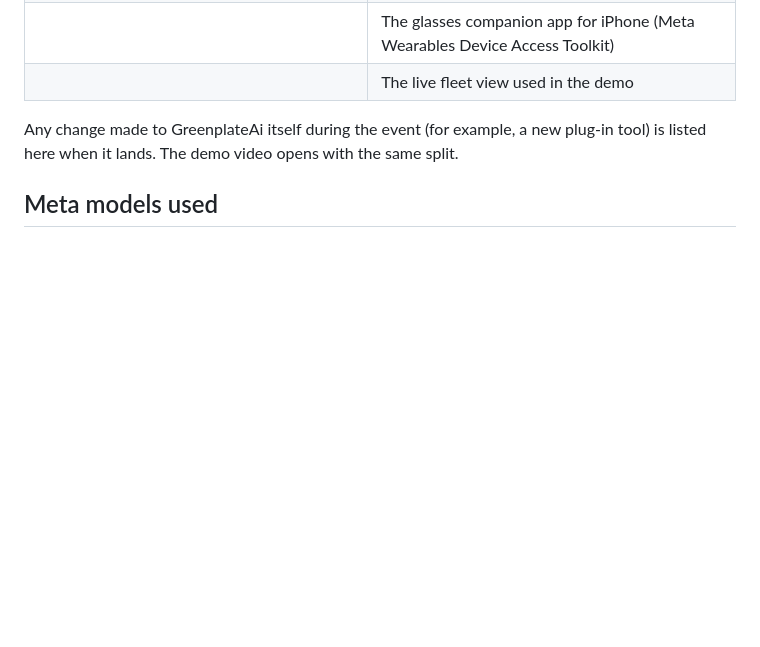
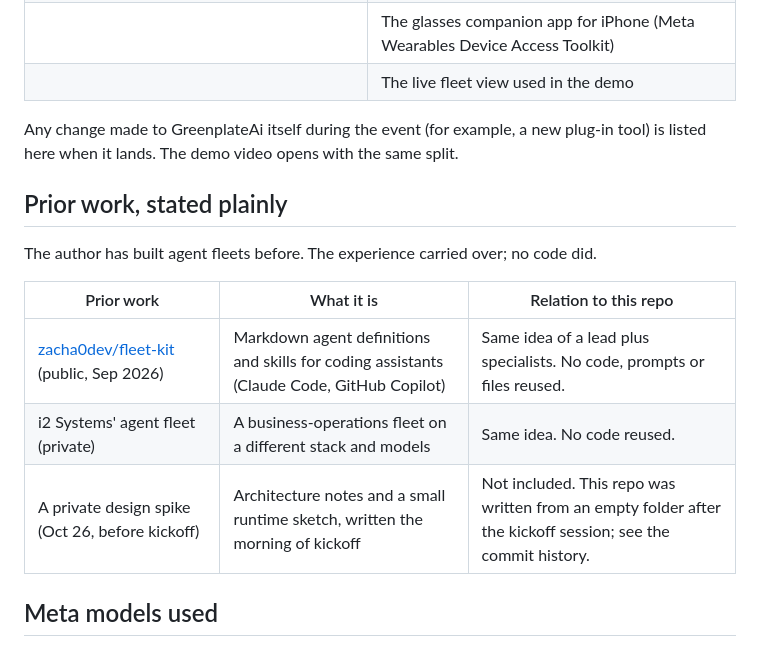
Before and after one commit to Greenplate-Ai/greenplate-crew, a Markdown page: README.md, the part around the change. GitHub-like rendering; blank space fills up the shorter version.

Commit message:
README: prior work stated plainly (fleet-kit, i2's fleet, the pre-kickoff design spike); no code reused
Co-Authored-By: Claude Opus 5.5 <noreply@anthropic.com>
Claude-Session: https://claude.ai/code/session_014REEeDjkELG1r5898NoQ8j

```diff
--- a/README.md
+++ b/README.md
@@ -26,6 +26,16 @@ The engine is tested on a fleet that has nothing to do with food (`test/fleet.te
 
 Any change made to GreenplateAi itself during the event (for example, a new plug-in tool) is listed
 here when it lands. The demo video opens with the same split.
+
+## Prior work, stated plainly
+
+The author has built agent fleets before. The experience carried over; no code did.
+
+| Prior work | What it is | Relation to this repo |
+|---|---|---|
+| [zacha0dev/fleet-kit](https://github.com/zacha0dev/fleet-kit) (public, Sep 2026) | Markdown agent definitions and skills for coding assistants (Claude Code, GitHub Copilot) | Same idea of a lead plus specialists. No code, prompts or files reused. |
+| i2 Systems' agent fleet (private) | A business-operations fleet on a different stack and models | Same idea. No code reused. |
+| A private design spike (Oct 26, before kickoff) | Architecture notes and a small runtime sketch, written the morning of kickoff | Not included. This repo was written from an empty folder after the kickoff session; see the commit history. |
 
 ## Meta models used
 
```
